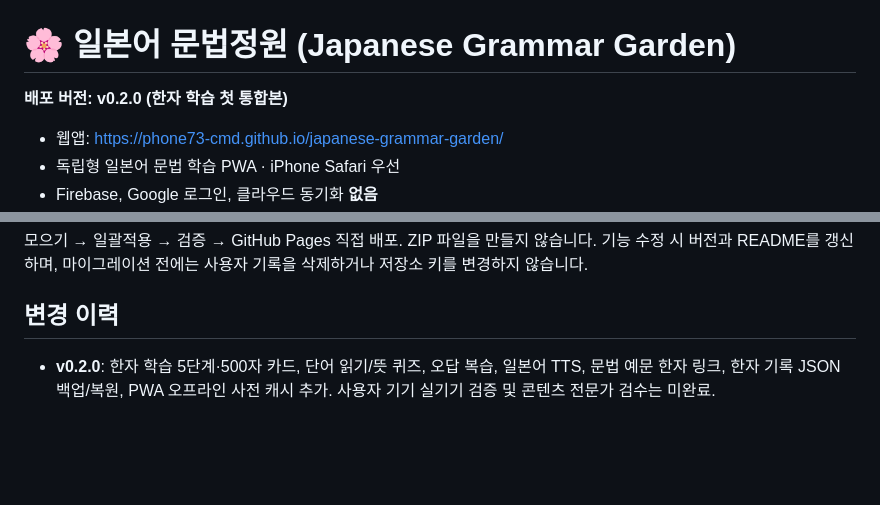
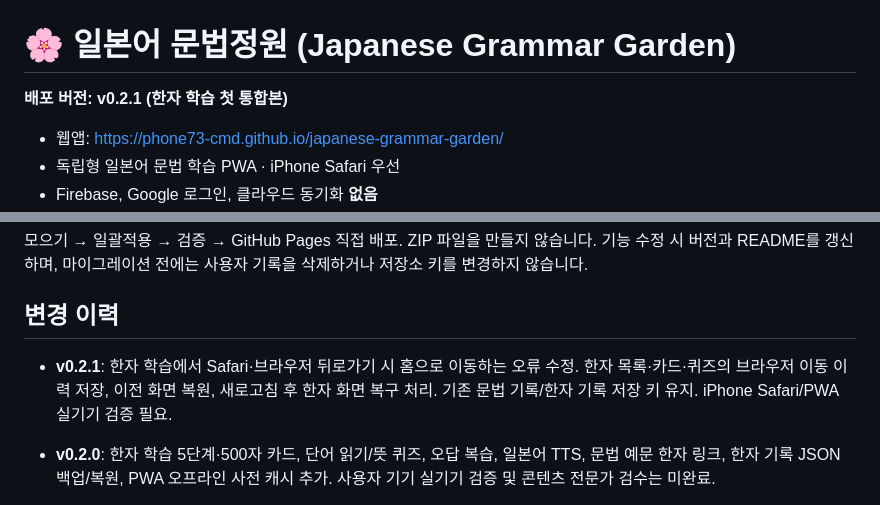
Before and after one commit to phone73-cmd/japanese-grammar-garden, a Markdown page: README.md, 2 parts joined by grey strips. GitHub-like rendering; blank space fills up the shorter version.

Commit message:
fix: v0.2.1 kanji browser back navigation and cache version

```diff
--- a/README.md
+++ b/README.md
@@ -1,6 +1,6 @@
 # 🌸 일본어 문법정원 (Japanese Grammar Garden)
 
-**배포 버전: v0.2.0 (한자 학습 첫 통합본)**
+**배포 버전: v0.2.1 (한자 학습 첫 통합본)**
 
 - 웹앱: https://phone73-cmd.github.io/japanese-grammar-garden/
 - 독립형 일본어 문법 학습 PWA · iPhone Safari 우선
@@ -43,6 +43,8 @@
 
 ## 변경 이력
 
+- **v0.2.1**: 한자 학습에서 Safari·브라우저 뒤로가기 시 홈으로 이동하는 오류 수정. 한자 목록·카드·퀴즈의 브라우저 이동 이력 저장, 이전 화면 복원, 새로고침 후 한자 화면 복구 처리. 기존 문법 기록/한자 기록 저장 키 유지. iPhone Safari/PWA 실기기 검증 필요.
+
 - **v0.2.0**: 한자 학습 5단계·500자 카드, 단어 읽기/뜻 퀴즈, 오답 복습, 일본어 TTS, 문법 예문 한자 링크, 한자 기록 JSON 백업/복원, PWA 오프라인 사전 캐시 추가. 사용자 기기 실기기 검증 및 콘텐츠 전문가 검수는 미완료.
 
 - **v0.1.9**: 홈 오늘의 일본어 한마디 `뜻 보기` / `뜻 숨기기` 전환 시 버튼 너비·높이·위치 고정. 일본어 문장, 발음, 한국어 뜻의 줄 간격 및 뜻 주변 공백 축소. 기존 카드 전체 높이 174px, 그라데이션, 학습 기록 저장 구조 유지. 실기기 UI 확인 필요.
```
